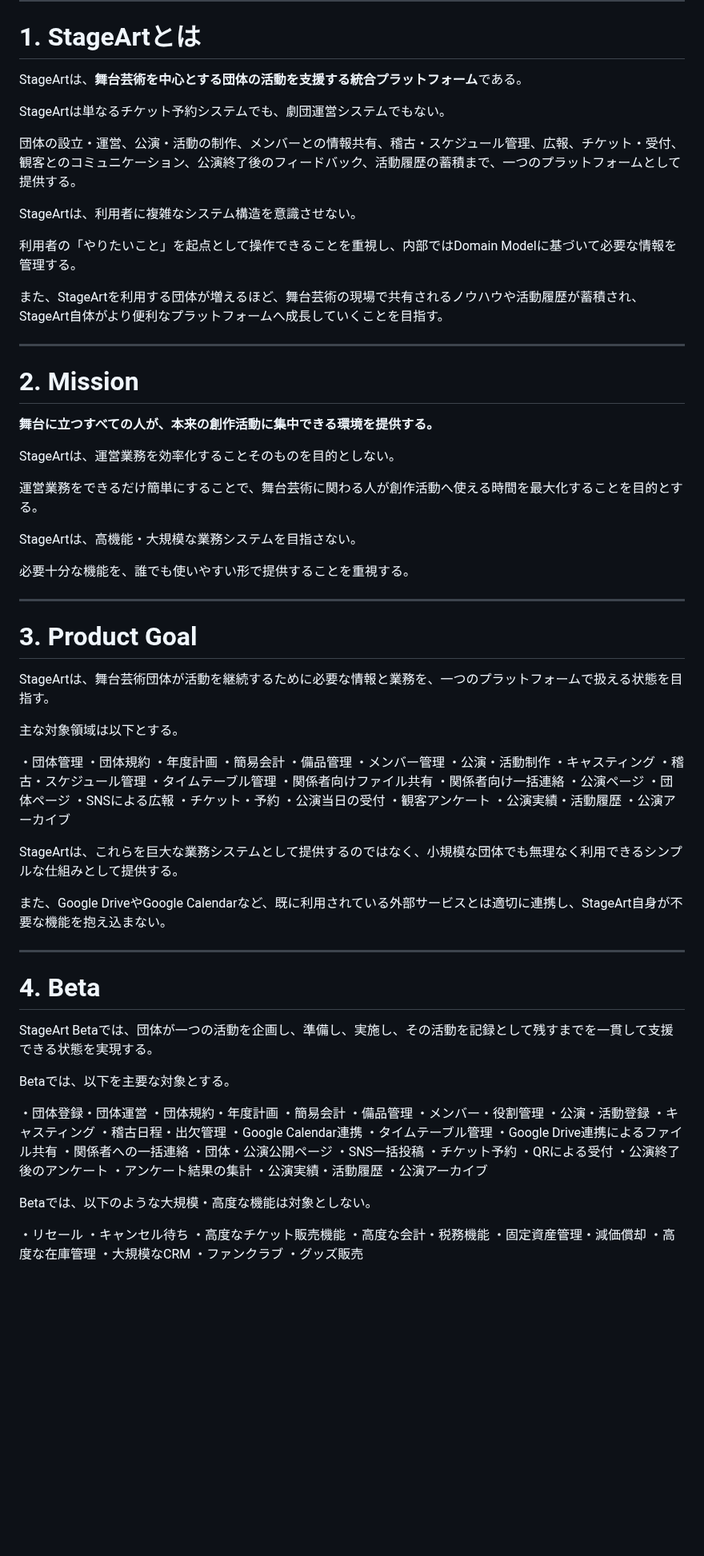
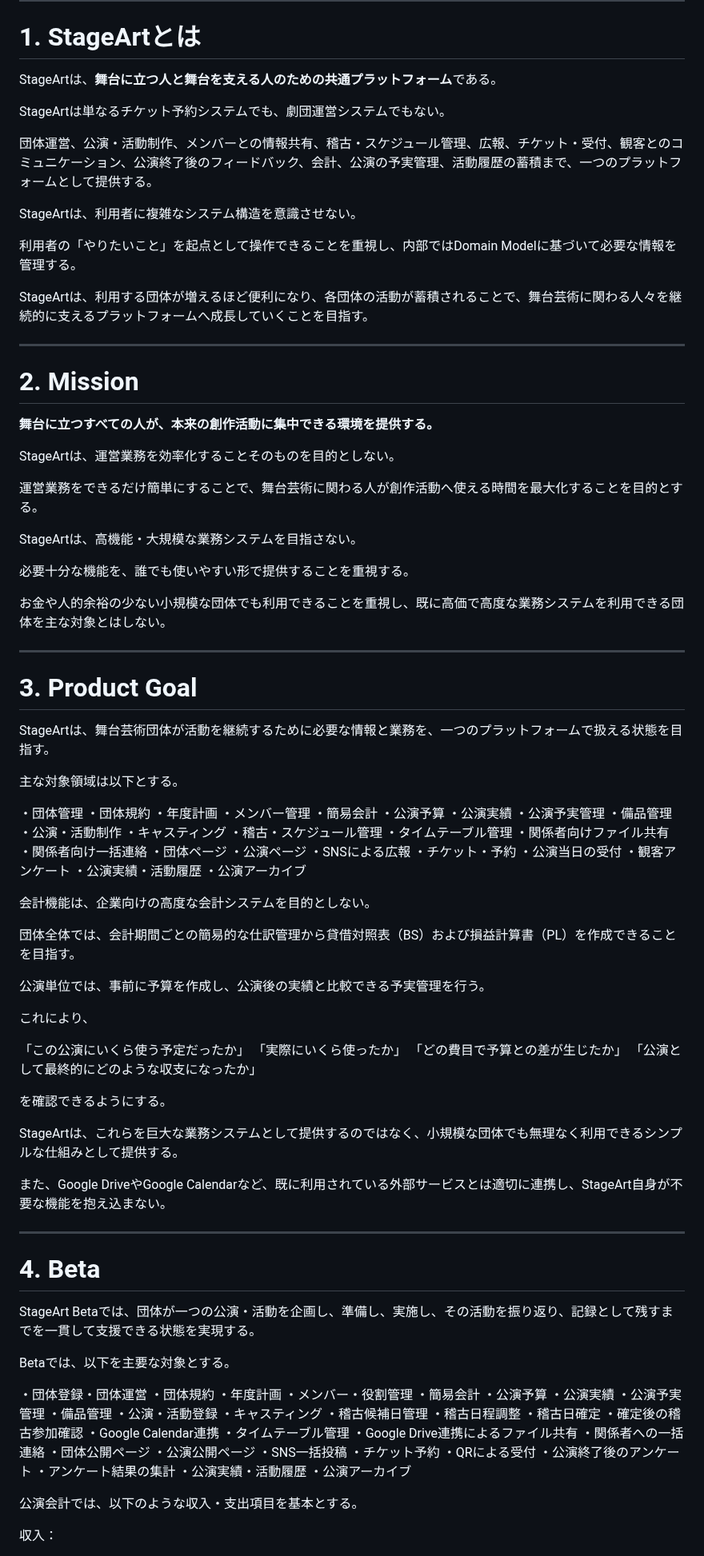
Before and after one commit to nisehatakiti/StageArt, a Markdown page: docs/01-Vision.md, the part around one of its changes. Shown at 80% size. Rendered like a GitHub page; blank space fills up the shorter version.

```diff
--- a/docs/01-Vision.md
+++ b/docs/01-Vision.md
@@ -46,17 +46,17 @@ StageArtは演劇を起点として設計される。
 
 # 1. StageArtとは
 
-StageArtは、**舞台芸術を中心とする団体の活動を支援する統合プラットフォーム**である。
+StageArtは、**舞台に立つ人と舞台を支える人のための共通プラットフォーム**である。
 
 StageArtは単なるチケット予約システムでも、劇団運営システムでもない。
 
-団体の設立・運営、公演・活動の制作、メンバーとの情報共有、稽古・スケジュール管理、広報、チケット・受付、観客とのコミュニケーション、公演終了後のフィードバック、活動履歴の蓄積まで、一つのプラットフォームとして提供する。
+団体運営、公演・活動制作、メンバーとの情報共有、稽古・スケジュール管理、広報、チケット・受付、観客とのコミュニケーション、公演終了後のフィードバック、会計、公演の予実管理、活動履歴の蓄積まで、一つのプラットフォームとして提供する。
 
 StageArtは、利用者に複雑なシステム構造を意識させない。
 
 利用者の「やりたいこと」を起点として操作できることを重視し、内部ではDomain Modelに基づいて必要な情報を管理する。
 
-また、StageArtを利用する団体が増えるほど、舞台芸術の現場で共有されるノウハウや活動履歴が蓄積され、StageArt自体がより便利なプラットフォームへ成長していくことを目指す。
+StageArtは、利用する団体が増えるほど便利になり、各団体の活動が蓄積されることで、舞台芸術に関わる人々を継続的に支えるプラットフォームへ成長していくことを目指す。
 
 ---
 
@@ -72,6 +72,8 @@ StageArtは、高機能・大規模な業務システムを目指さない。
 
 必要十分な機能を、誰でも使いやすい形で提供することを重視する。
 
+お金や人的余裕の少ない小規模な団体でも利用できることを重視し、既に高価で高度な業務システムを利用できる団体を主な対象とはしない。
+
 ---
 
 # 3. Product Goal
@@ -83,23 +85,41 @@ StageArtは、舞台芸術団体が活動を継続するために必要な情報
 ・団体管理
 ・団体規約
 ・年度計画
+・メンバー管理
 ・簡易会計
+・公演予算
+・公演実績
+・公演予実管理
 ・備品管理
-・メンバー管理
 ・公演・活動制作
 ・キャスティング
 ・稽古・スケジュール管理
 ・タイムテーブル管理
 ・関係者向けファイル共有
 ・関係者向け一括連絡
+・団体ページ
 ・公演ページ
-・団体ページ
 ・SNSによる広報
 ・チケット・予約
 ・公演当日の受付
 ・観客アンケート
 ・公演実績・活動履歴
 ・公演アーカイブ
+
+会計機能は、企業向けの高度な会計システムを目的としない。
+
+団体全体では、会計期間ごとの簡易的な仕訳管理から貸借対照表（BS）および損益計算書（PL）を作成できることを目指す。
+
+公演単位では、事前に予算を作成し、公演後の実績と比較できる予実管理を行う。
+
+これにより、
+
+「この公演にいくら使う予定だったか」
+「実際にいくら使ったか」
+「どの費目で予算との差が生じたか」
+「公演として最終的にどのような収支になったか」
+
+を確認できるようにする。
 
 StageArtは、これらを巨大な業務システムとして提供するのではなく、小規模な団体でも無理なく利用できるシンプルな仕組みとして提供する。
 
@@ -109,23 +129,31 @@ StageArtは、これらを巨大な業務システムとして提供するので
 
 # 4. Beta
 
-StageArt Betaでは、団体が一つの活動を企画し、準備し、実施し、その活動を記録として残すまでを一貫して支援できる状態を実現する。
+StageArt Betaでは、団体が一つの公演・活動を企画し、準備し、実施し、その活動を振り返り、記録として残すまでを一貫して支援できる状態を実現する。
 
 Betaでは、以下を主要な対象とする。
 
 ・団体登録・団体運営
-・団体規約・年度計画
+・団体規約
+・年度計画
+・メンバー・役割管理
 ・簡易会計
+・公演予算
+・公演実績
+・公演予実管理
 ・備品管理
-・メンバー・役割管理
 ・公演・活動登録
 ・キャスティング
-・稽古日程・出欠管理
+・稽古候補日管理
+・稽古日程調整
+・稽古日確定
+・確定後の稽古参加確認
 ・Google Calendar連携
 ・タイムテーブル管理
 ・Google Drive連携によるファイル共有
 ・関係者への一括連絡
-・団体・公演公開ページ
+・団体公開ページ
+・公演公開ページ
 ・SNS一括投稿
 ・チケット予約
 ・QRによる受付
@@ -134,15 +162,7 @@ Betaでは、以下を主要な対象とする。
 ・公演実績・活動履歴
 ・公演アーカイブ
 
-Betaでは、以下のような大規模・高度な機能は対象としない。
+公演会計では、以下のような収入・支出項目を基本とする。
 
-・リセール
-・キャンセル待ち
-・高度なチケット販売機能
-・高度な会計・税務機能
-・固定資産管理・減価償却
-・高度な在庫管理
-・大規模なCRM
-・ファンクラブ
-・グッズ販売
+収入：
 
```
Also changed, not shown: other parts of docs/01-Vision.md (+68 -6 lines).
